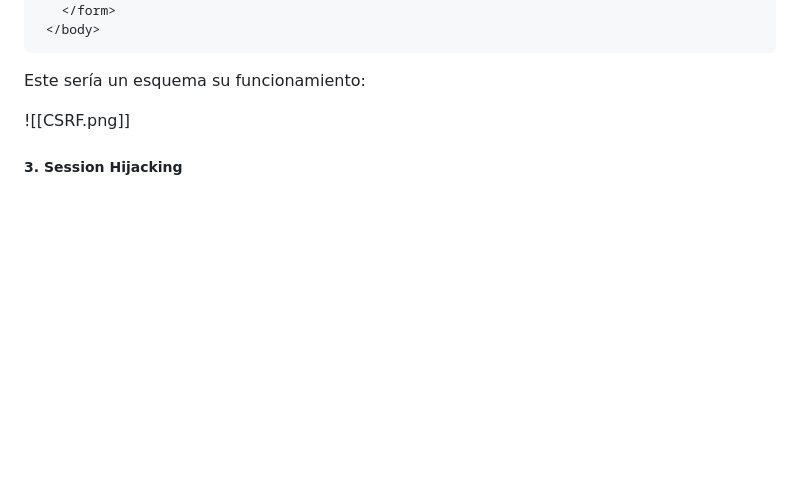
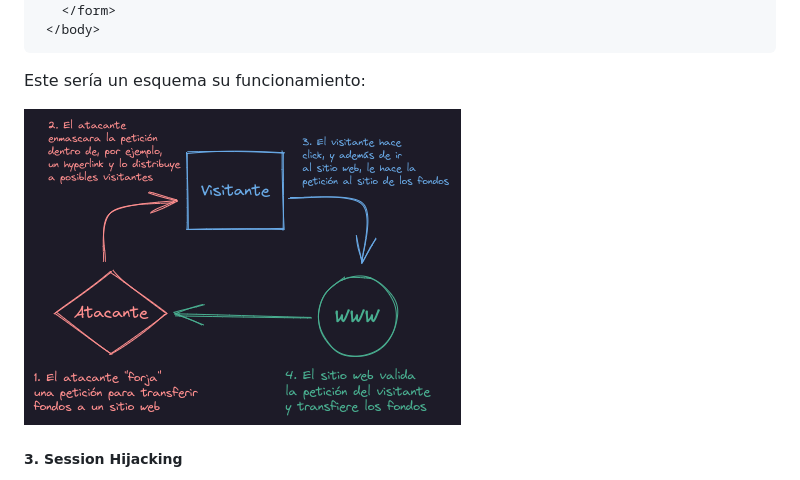
Before and after one commit to IES-Rafael-Alberti/G3-HACKING-ETICO, a Markdown page: proyecto_2/PHE_02b_G3.md, the part around the change. Drawn GitHub-style; blank space fills up the shorter version.

Commit message:
Arreglado enlace a la imagen CSRF

```diff
--- a/proyecto_2/PHE_02b_G3.md
+++ b/proyecto_2/PHE_02b_G3.md
@@ -382,7 +382,7 @@ Ya estaría *forjada* la petición, ahora solo tendría que distribuirse. Esto s
 
 Este sería un esquema su funcionamiento:
 
-![[CSRF.png]]
+![Esquema de CSRF](img/CSRF.png)
 
 ##### 3. Session Hijacking
 
```
